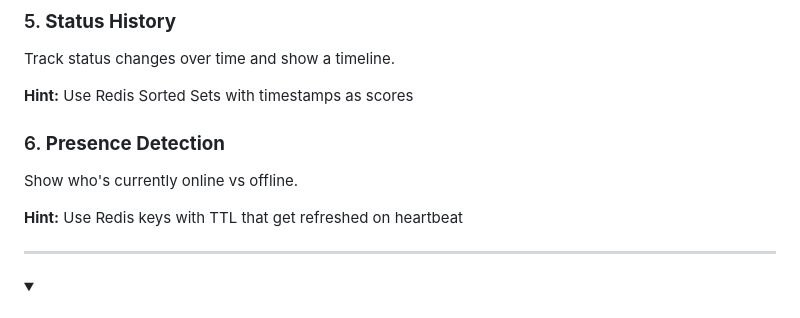
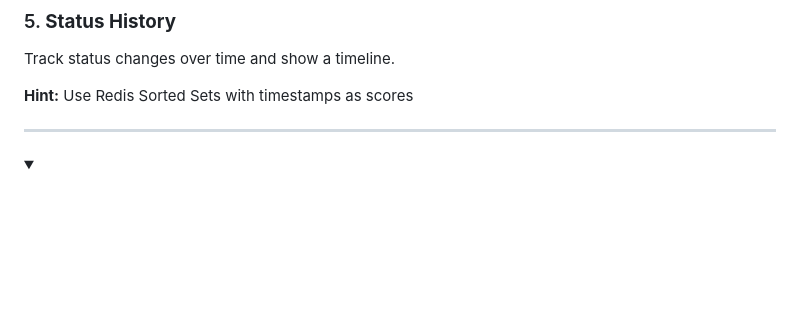
Before and after one commit to itay-ct/redis-status-board, a Markdown page: guide.md, the part around the change. Drawn GitHub-style; folded sections open; blank space fills up the shorter version.

Commit message:
minor guide update

```diff
--- a/guide.md
+++ b/guide.md
@@ -923,11 +923,6 @@ Track status changes over time and show a timeline.
 
 **Hint:** Use Redis Sorted Sets with timestamps as scores
 
-### 6. **Presence Detection**
-Show who's currently online vs offline.
-
-**Hint:** Use Redis keys with TTL that get refreshed on heartbeat
-
 </details>
 
 ---
```
